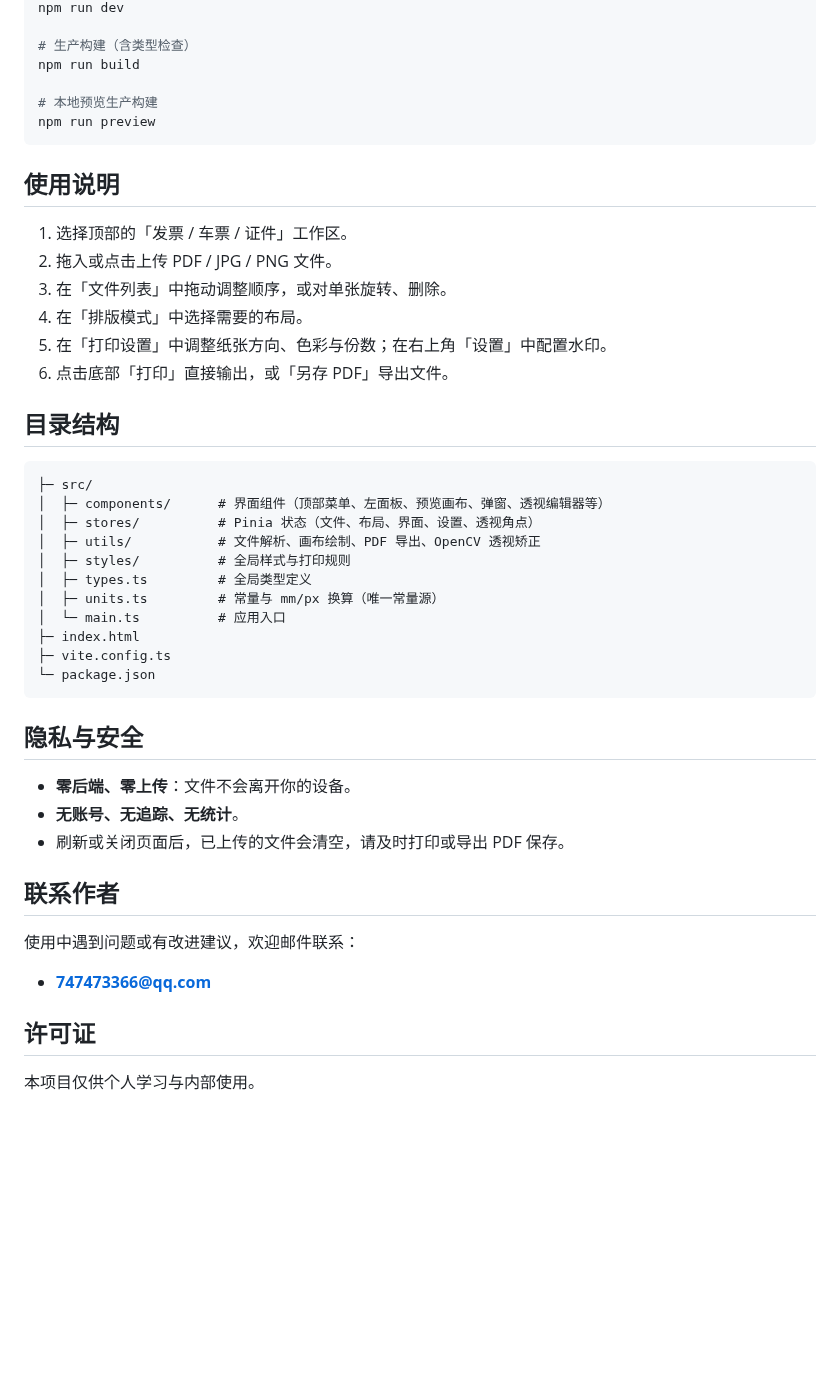
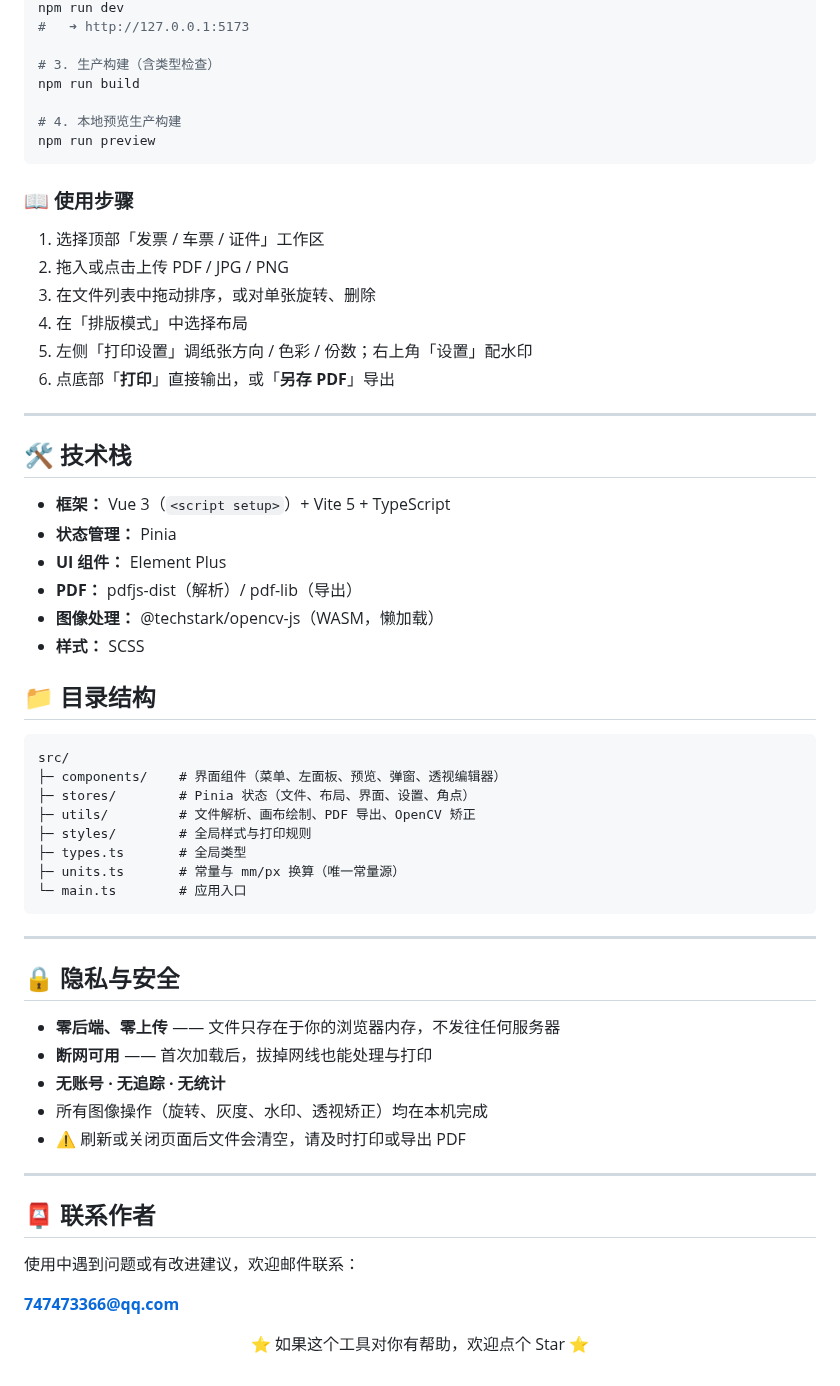
Before and after one commit to ztoooooo/print-tools, a Markdown page: README.md, the part around one of its changes. Rendered like a GitHub page; blank space fills up the shorter version.

````diff
--- a/README.md
+++ b/README.md
@@ -45,49 +75,66 @@ npm install
 npm run dev
+#   ➜ http://127.0.0.1:5173
 
-# 生产构建（含类型检查）
+# 3. 生产构建（含类型检查）
 npm run build
 
-# 本地预览生产构建
+# 4. 本地预览生产构建
 npm run preview
 ```
 
-## 使用说明
+### 📖 使用步骤
 
-1. 选择顶部的「发票 / 车票 / 证件」工作区。
-2. 拖入或点击上传 PDF / JPG / PNG 文件。
-3. 在「文件列表」中拖动调整顺序，或对单张旋转、删除。
-4. 在「排版模式」中选择需要的布局。
-5. 在「打印设置」中调整纸张方向、色彩与份数；在右上角「设置」中配置水印。
-6. 点击底部「打印」直接输出，或「另存 PDF」导出文件。
+1. 选择顶部「发票 / 车票 / 证件」工作区
+2. 拖入或点击上传 PDF / JPG / PNG
+3. 在文件列表中拖动排序，或对单张旋转、删除
+4. 在「排版模式」中选择布局
+5. 左侧「打印设置」调纸张方向 / 色彩 / 份数；右上角「设置」配水印
+6. 点底部「**打印**」直接输出，或「**另存 PDF**」导出
 
-## 目录结构
+---
+
+## 🛠️ 技术栈
+
+- **框架：** Vue 3（`<script setup>`）+ Vite 5 + TypeScript
+- **状态管理：** Pinia
+- **UI 组件：** Element Plus
+- **PDF：** pdfjs-dist（解析）/ pdf-lib（导出）
+- **图像处理：** @techstark/opencv-js（WASM，懒加载）
+- **样式：** SCSS
+
+## 📁 目录结构
 
 ```
-├─ src/
-│  ├─ components/      # 界面组件（顶部菜单、左面板、预览画布、弹窗、透视编辑器等）
-│  ├─ stores/          # Pinia 状态（文件、布局、界面、设置、透视角点）
-│  ├─ utils/           # 文件解析、画布绘制、PDF 导出、OpenCV 透视矫正
-│  ├─ styles/          # 全局样式与打印规则
-│  ├─ types.ts         # 全局类型定义
-│  ├─ units.ts         # 常量与 mm/px 换算（唯一常量源）
-│  └─ main.ts          # 应用入口
-├─ index.html
-├─ vite.config.ts
-└─ package.json
+src/
+├─ components/    # 界面组件（菜单、左面板、预览、弹窗、透视编辑器）
+├─ stores/        # Pinia 状态（文件、布局、界面、设置、角点）
+├─ utils/         # 文件解析、画布绘制、PDF 导出、OpenCV 矫正
+├─ styles/        # 全局样式与打印规则
+├─ types.ts       # 全局类型
+├─ units.ts       # 常量与 mm/px 换算（唯一常量源）
+└─ main.ts        # 应用入口
 ```
 
-## 隐私与安全
+---
 
-- **零后端、零上传**：文件不会离开你的设备。
-- **无账号、无追踪、无统计**。
-- 刷新或关闭页面后，已上传的文件会清空，请及时打印或导出 PDF 保存。
+## 🔒 隐私与安全
 
-## 联系作者
+- **零后端、零上传** —— 文件只存在于你的浏览器内存，不发往任何服务器
+- **断网可用** —— 首次加载后，拔掉网线也能处理与打印
+- **无账号 · 无追踪 · 无统计**
+- 所有图像操作（旋转、灰度、水印、透视矫正）均在本机完成
+- ⚠️ 刷新或关闭页面后文件会清空，请及时打印或导出 PDF
+
+---
+
+## 📮 联系作者
 
 使用中遇到问题或有改进建议，欢迎邮件联系：
 
-- **747473366@qq.com**
+**[747473366@qq.com](mailto:747473366@qq.com)**
 
-## 许可证
+<div align="center">
 
-本项目仅供个人学习与内部使用。
+⭐ 如果这个工具对你有帮助，欢迎点个 Star ⭐
+
+</div>
````
Also changed, not shown: other parts of README.md (+60 -30 lines), docs/screenshots/about.jpg (added), docs/screenshots/settings.jpg (added), docs/screenshots/workspace.jpg (added).
